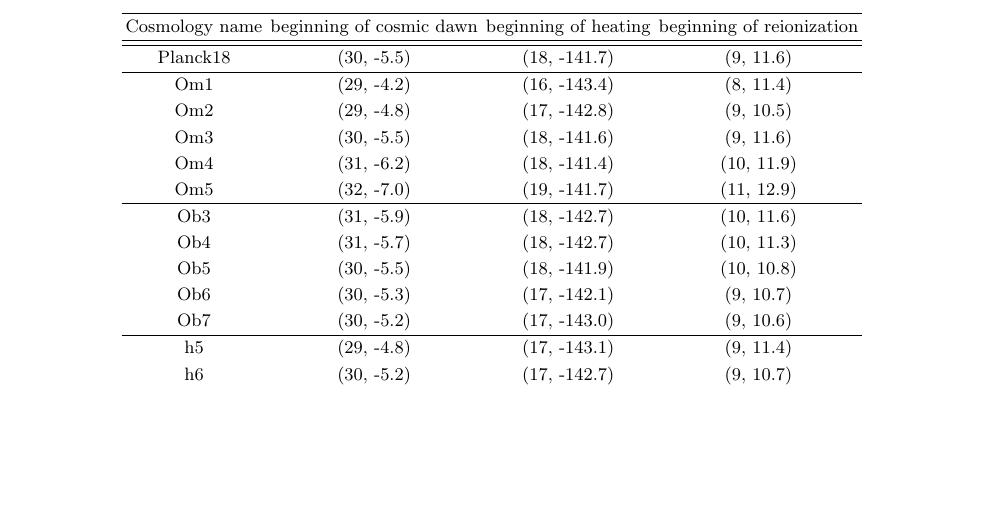
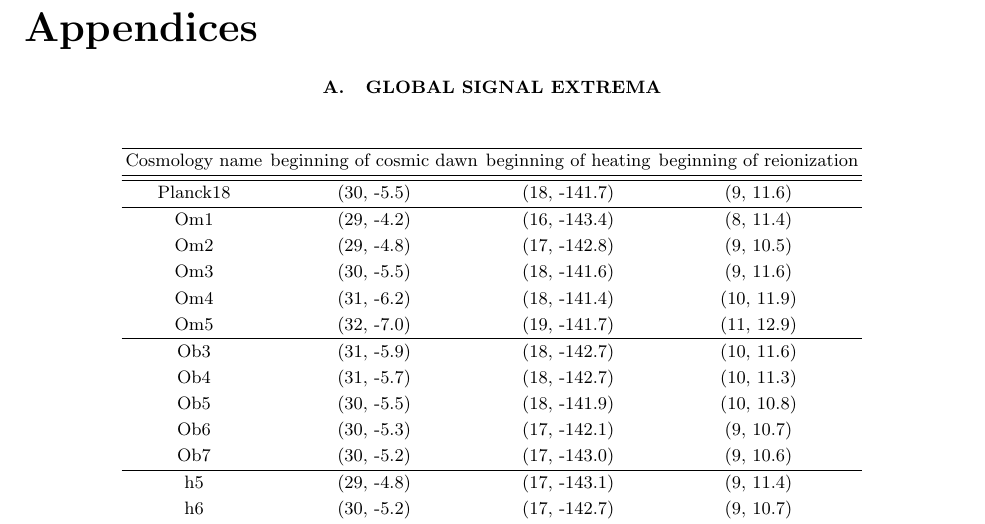
Before and after one commit to kyleyhw/mast_project_final_report, a LaTeX paper (main.tex): part of page 31 of 39 before the commit and part of page 40 of 40 after it, cut at the place of the change, the shorter picture padded with empty space. Compiled offline with pdfLaTeX.

Commit message:
render update

```diff
--- a/main.tex
+++ b/main.tex
@@ -20,6 +20,7 @@
 \usepackage{natbib}
 \bibpunct{(}{)}{;}{a}{}{,}
 % \setlength{\bibsep}{0pt plus 0.3ex}
+\usepackage[toc,page]{appendix}
 \usepackage{minted}
 \usepackage{xcolor}
 \definecolor{LightGray}{gray}{0.9}
@@ -1125,4 +1049,37 @@ Finally, programming and writing were significantly accelerated by generative AI
 \nocite{*}
 \bibliography{references}
 
+\begin{appendices}
+\section{Global signal extrema}
+\begin{table}[H]
+    \centering
+    \begin{tabular}{c c c c}
+        \hline
+        Cosmology name & beginning of cosmic dawn & beginning of heating & beginning of reionization \\
+        \hhline{= = = =}
+        Planck18 & (30, -5.5) & (18, -141.7) & (9, 11.6) \\ \hline
+        Om1 & (29, -4.2) & (16, -143.4) & (8, 11.4) \\
+        Om2 & (29, -4.8) & (17, -142.8) & (9, 10.5) \\
+        Om3 & (30, -5.5) & (18, -141.6) & (9, 11.6) \\
+        Om4 & (31, -6.2) & (18, -141.4) & (10, 11.9) \\
+        Om5 & (32, -7.0) & (19, -141.7) & (11, 12.9) \\ \hline
+        Ob3 & (31, -5.9) & (18, -142.7) & (10, 11.6) \\
+        Ob4 & (31, -5.7) & (18, -142.7) & (10, 11.3) \\
+        Ob5 & (30, -5.5) & (18, -141.9) & (10, 10.8) \\
+        Ob6 & (30, -5.3) & (17, -142.1) & (9, 10.7) \\
+        Ob7 & (30, -5.2) & (17, -143.0) & (9, 10.6) \\ \hline
+        h5 & (29, -4.8) & (17, -143.1) & (9, 11.4) \\
+        h6 & (30, -5.2) & (17, -142.7) & (9, 10.7) \\
+        h7 & (31, -5.6) & (18, -142.5) & (10, 11.1) \\
+        h8 & (31, -6.0) & (18, -142.5) & (10, 11.7) \\
+        h9 & (31, -6.5) & (19, -142.0) & (10, 12.0) \\ \hline
+    \end{tabular}
+    \caption{(redshift, temperature) pairs of the extrema present in the 21-cm global signal for each cosmology. The column are ordered chronologically (largest to smallest redshift), and the column headers indicate the physical change behind each extremum.}
+    \label{tab:global_signal_extrema}
+\end{table}
+
+\end{appendices}
+
+
+
 \end{document}
```
Also changed, not shown: images/ic_power_spectra/compare_cosmologies_averaged_power_spectra_Ob.png, images/ic_power_spectra/compare_cosmologies_averaged_power_spectra_Om.png, images/ic_power_spectra/compare_cosmologies_averaged_power_spectra_h.png, mast_project_final_report_draft.pdf, main.tex (79 more changed lines).
